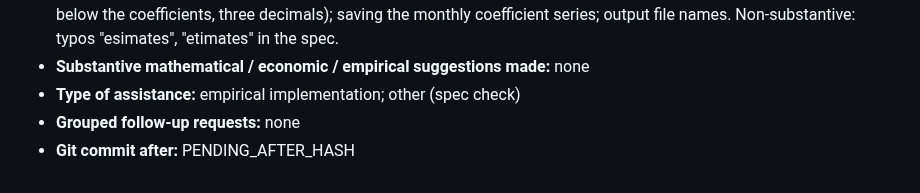
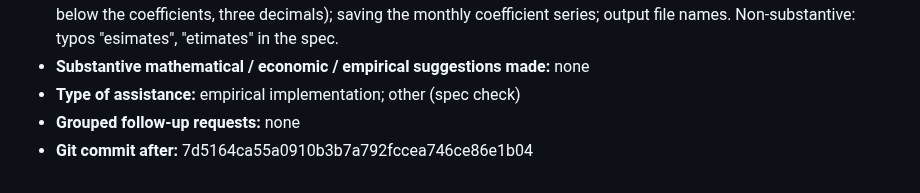
Before and after one commit to Joon1Bae/AP-PS1, a Markdown page: AI_INTERACTIONS.md, the part around the change. Rendered like a GitHub page.

Commit message:
TP record: Q3d - after hash (Interaction 42)

```diff
--- a/AI_INTERACTIONS.md
+++ b/AI_INTERACTIONS.md
@@ -704,4 +704,4 @@ I'll pass my explanation for now."
 - **Substantive mathematical / economic / empirical suggestions made:** none
 - **Type of assistance:** empirical implementation; other (spec check)
 - **Grouped follow-up requests:** none
-- **Git commit after:** PENDING_AFTER_HASH
+- **Git commit after:** 7d5164ca55a0910b3b7a792fccea746ce86e1b04
```
